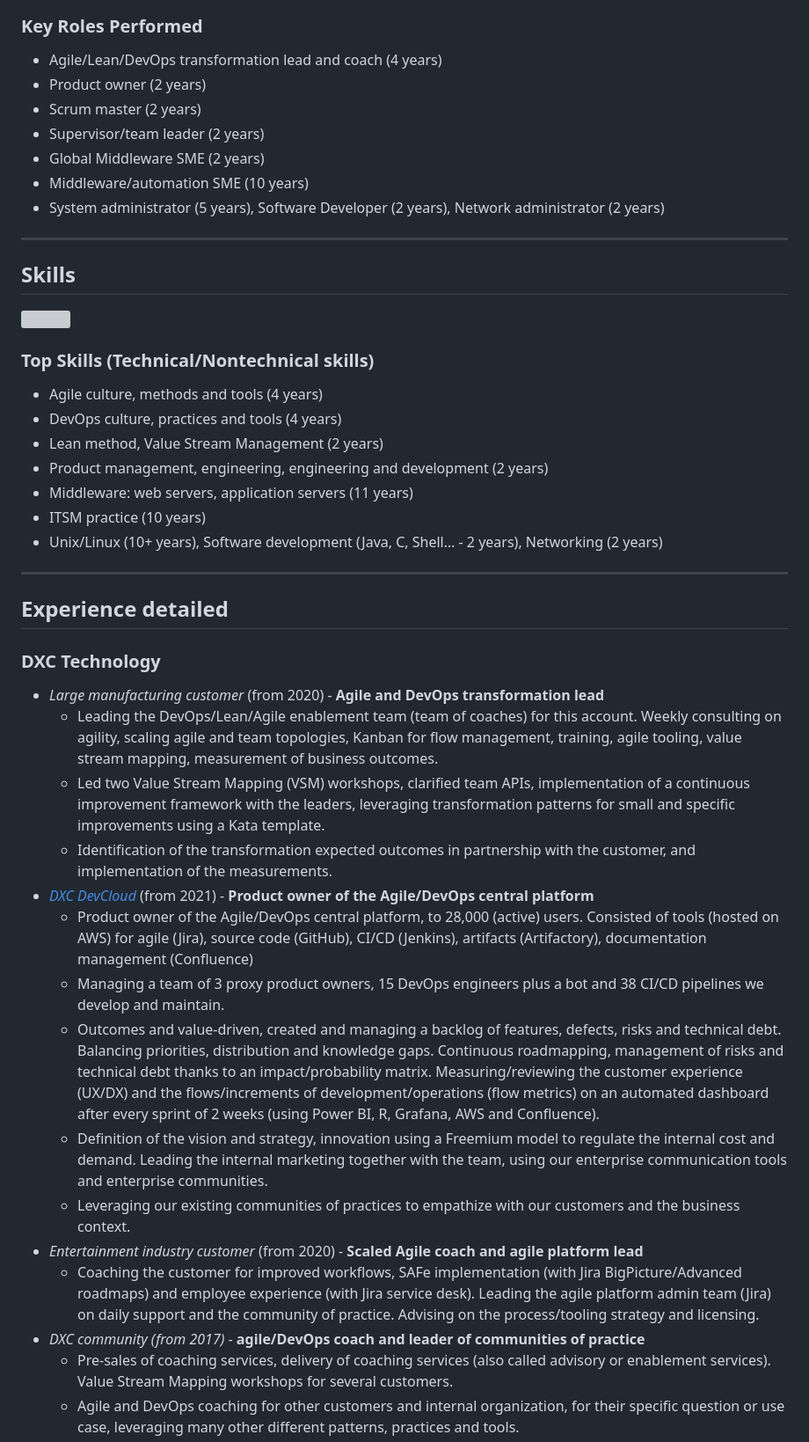
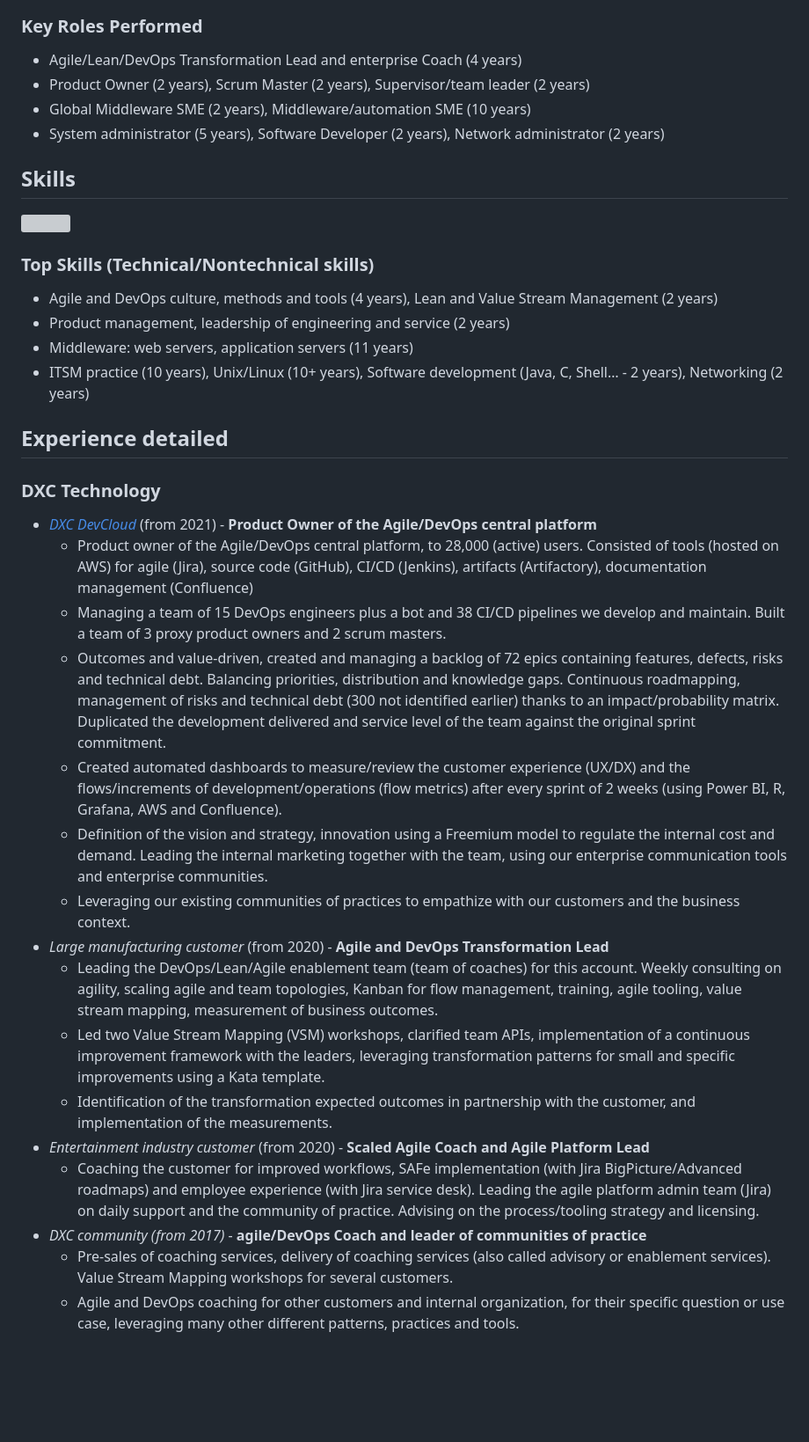
Before and after one commit to bbourdin/resume, a Markdown page: Benoit-Bourdin-resume.md, the part around the change printed below. Shown: that part at 88% size. Drawn GitHub-style; blank space fills up the shorter version; grey boxes are pictures that could not be loaded.

```diff
--- a/Benoit-Bourdin-resume.md
+++ b/Benoit-Bourdin-resume.md
@@ -110,16 +241,13 @@ Experience
 
 ### Key Roles Performed
 
--   Agile/Lean/DevOps transformation lead and coach (4 years)
--   Product owner (2 years)
--   Scrum master (2 years)
--   Supervisor/team leader (2 years)
--   Global Middleware SME (2 years)
--   Middleware/automation SME (10 years)
+-   Agile/Lean/DevOps Transformation Lead and enterprise Coach (4 years)
+-   Product Owner (2 years), Scrum Master (2 years), Supervisor/team
+    leader (2 years)
+-   Global Middleware SME (2 years), Middleware/automation SME (10
+    years)
 -   System administrator (5 years), Software Developer (2 years),
     Network administrator (2 years)
-
-------------------------------------------------------------------------
 
 Skills
 ------
@@ -128,25 +256,47 @@ Skills
 
 ### Top Skills (Technical/Nontechnical skills)
 
--   Agile culture, methods and tools (4 years)
--   DevOps culture, practices and tools (4 years)
--   Lean method, Value Stream Management (2 years)
--   Product management, engineering, engineering and development (2
-    years)
+-   Agile and DevOps culture, methods and tools (4 years), Lean and
+    Value Stream Management (2 years)
+-   Product management, leadership of engineering and service (2 years)
 -   Middleware: web servers, application servers (11 years)
--   ITSM practice (10 years)
--   Unix/Linux (10+ years), Software development (Java, C, Shell… - 2
-    years), Networking (2 years)
-
-------------------------------------------------------------------------
+-   ITSM practice (10 years), Unix/Linux (10+ years), Software
+    development (Java, C, Shell… - 2 years), Networking (2 years)
 
 Experience detailed
 -------------------
 
 ### DXC Technology
 
+-   *[DXC
+    DevCloud](https://github.dxc.com/pages/Platform-DXC/devcloud-docs/)*
+    (from 2021) - **Product Owner of the Agile/DevOps central platform**
+    -   Product owner of the Agile/DevOps central platform, to 28,000
+        (active) users. Consisted of tools (hosted on AWS) for agile
+        (Jira), source code (GitHub), CI/CD (Jenkins), artifacts
+        (Artifactory), documentation management (Confluence)
+    -   Managing a team of 15 DevOps engineers plus a bot and 38 CI/CD
+        pipelines we develop and maintain. Built a team of 3 proxy
+        product owners and 2 scrum masters.
+    -   Outcomes and value-driven, created and managing a backlog of 72
+        epics containing features, defects, risks and technical debt.
+        Balancing priorities, distribution and knowledge gaps.
+        Continuous roadmapping, management of risks and technical debt
+        (300 not identified earlier) thanks to an impact/probability
+        matrix. Duplicated the development delivered and service level
+        of the team against the original sprint commitment.
+    -   Created automated dashboards to measure/review the customer
+        experience (UX/DX) and the flows/increments of
+        development/operations (flow metrics) after every sprint of 2
+        weeks (using Power BI, R, Grafana, AWS and Confluence).
+    -   Definition of the vision and strategy, innovation using a
+        Freemium model to regulate the internal cost and demand. Leading
+        the internal marketing together with the team, using our
+        enterprise communication tools and enterprise communities.
+    -   Leveraging our existing communities of practices to empathize
+        with our customers and the business context.
 -   *Large manufacturing customer* (from 2020) - **Agile and DevOps
-    transformation lead**
+    Transformation Lead**
     -   Leading the DevOps/Lean/Agile enablement team (team of coaches)
         for this account. Weekly consulting on agility, scaling agile
         and team topologies, Kanban for flow management, training, agile
@@ -158,39 +308,15 @@ Experience detailed
     -   Identification of the transformation expected outcomes in
         partnership with the customer, and implementation of the
         measurements.
--   *[DXC
-    DevCloud](https://github.dxc.com/pages/Platform-DXC/devcloud-docs/)*
-    (from 2021) - **Product owner of the Agile/DevOps central platform**
-    -   Product owner of the Agile/DevOps central platform, to 28,000
-        (active) users. Consisted of tools (hosted on AWS) for agile
-        (Jira), source code (GitHub), CI/CD (Jenkins), artifacts
-        (Artifactory), documentation management (Confluence)
-    -   Managing a team of 3 proxy product owners, 15 DevOps engineers
-        plus a bot and 38 CI/CD pipelines we develop and maintain.
-    -   Outcomes and value-driven, created and managing a backlog of
-        features, defects, risks and technical debt. Balancing
-        priorities, distribution and knowledge gaps. Continuous
-        roadmapping, management of risks and technical debt thanks to an
-        impact/probability matrix. Measuring/reviewing the customer
-        experience (UX/DX) and the flows/increments of
-        development/operations (flow metrics) on an automated dashboard
-        after every sprint of 2 weeks (using Power BI, R, Grafana, AWS
-        and Confluence).
-    -   Definition of the vision and strategy, innovation using a
-        Freemium model to regulate the internal cost and demand. Leading
-        the internal marketing together with the team, using our
-        enterprise communication tools and enterprise communities.
-    -   Leveraging our existing communities of practices to empathize
-        with our customers and the business context.
--   *Entertainment industry customer* (from 2020) - **Scaled Agile coach
-    and agile platform lead**
+-   *Entertainment industry customer* (from 2020) - **Scaled Agile Coach
+    and Agile Platform Lead**
     -   Coaching the customer for improved workflows, SAFe
         implementation (with Jira BigPicture/Advanced roadmaps) and
         employee experience (with Jira service desk). Leading the agile
         platform admin team (Jira) on daily support and the community of
         practice. Advising on the process/tooling strategy and
         licensing.
--   *DXC community (from 2017)* - **agile/DevOps coach and leader of
+-   *DXC community (from 2017)* - **agile/DevOps Coach and leader of
     communities of practice**
     -   Pre-sales of coaching services, delivery of coaching services
         (also called advisory or enablement services). Value Stream
```
Also changed, not shown: other parts of Benoit-Bourdin-resume.md (+147 -16 lines), Benoit-Bourdin-slide.png, resume-timeline.png, 7 other files.
